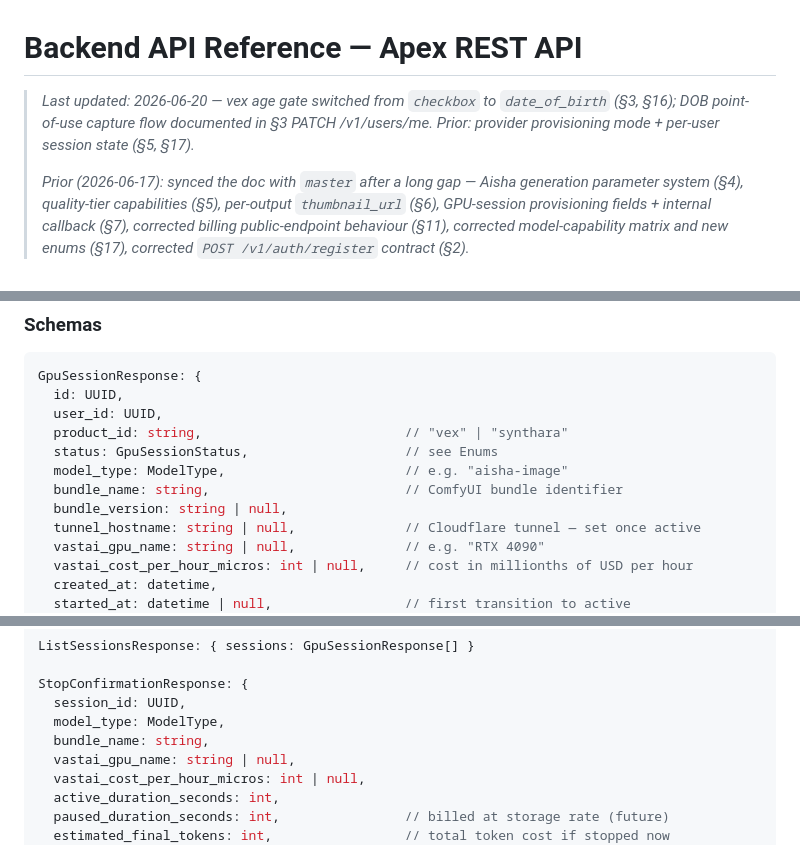
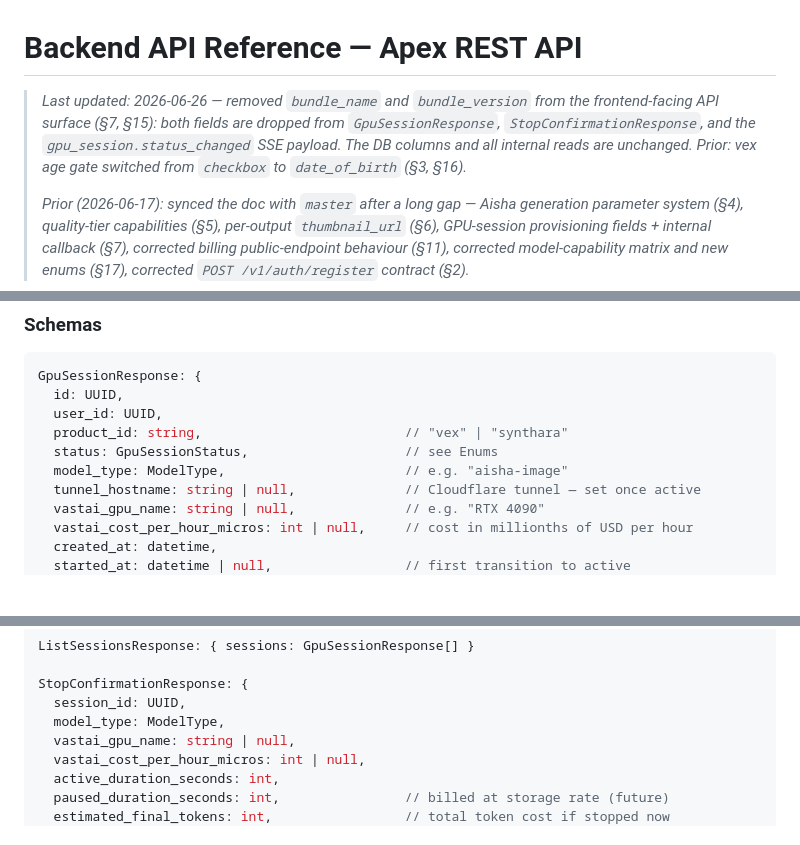
Before and after one commit to gearbox/apex, a Markdown page: docs/BACKEND_API_REFERENCE.md, 3 parts joined by grey strips. Drawn GitHub-style; blank space fills up the shorter version.

Commit message:
Update backend API reference

```diff
--- a/docs/BACKEND_API_REFERENCE.md
+++ b/docs/BACKEND_API_REFERENCE.md
@@ -1,6 +1,6 @@
 # Backend API Reference — Apex REST API
 
-> _Last updated: 2026-06-20 — vex age gate switched from `checkbox` to `date_of_birth` (§3, §16); DOB point-of-use capture flow documented in §3 PATCH /v1/users/me. Prior: provider provisioning mode + per-user session state (§5, §17)._
+> _Last updated: 2026-06-26 — removed `bundle_name` and `bundle_version` from the frontend-facing API surface (§7, §15): both fields are dropped from `GpuSessionResponse`, `StopConfirmationResponse`, and the `gpu_session.status_changed` SSE payload. The DB columns and all internal reads are unchanged. Prior: vex age gate switched from `checkbox` to `date_of_birth` (§3, §16)._
 >
 > _Prior (2026-06-17): synced the doc with `master` after a long gap — Aisha generation parameter system (§4), quality-tier capabilities (§5), per-output `thumbnail_url` (§6), GPU-session provisioning fields + internal callback (§7), corrected billing public-endpoint behaviour (§11), corrected model-capability matrix and new enums (§17), corrected `POST /v1/auth/register` contract (§2)._
 
@@ -578,8 +578,6 @@ GpuSessionResponse: {
   product_id: string,                          // "vex" | "synthara"
   status: GpuSessionStatus,                    // see Enums
   model_type: ModelType,                       // e.g. "aisha-image"
-  bundle_name: string,                         // ComfyUI bundle identifier
-  bundle_version: string | null,
   tunnel_hostname: string | null,              // Cloudflare tunnel — set once active
   vastai_gpu_name: string | null,              // e.g. "RTX 4090"
   vastai_cost_per_hour_micros: int | null,     // cost in millionths of USD per hour
@@ -602,7 +600,6 @@ ListSessionsResponse: { sessions: GpuSessionResponse[] }
 StopConfirmationResponse: {
   session_id: UUID,
   model_type: ModelType,
-  bundle_name: string,
   vastai_gpu_name: string | null,
   vastai_cost_per_hour_micros: int | null,
   active_duration_seconds: int,
```
Also changed, not shown: other parts of docs/BACKEND_API_REFERENCE.md (+0 -1 lines).
